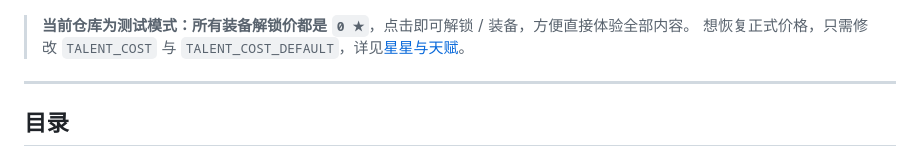
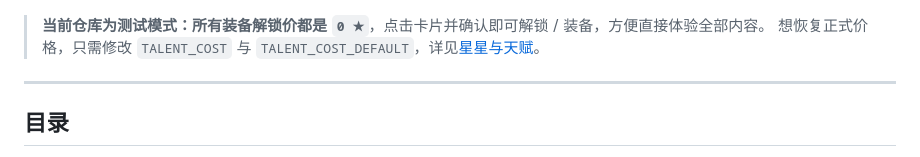
Before and after one commit to WMSshl/kinetic_ball, a Markdown page: README.md, the part around the change. Rendered like a GitHub page.

Commit message:
docs: clarify free unlock flow

```diff
--- a/README.md
+++ b/README.md
@@ -13,7 +13,7 @@
 
 ![天赋页](docs/screenshots/talents.png)
 
-> **当前仓库为测试模式：所有装备解锁价都是 `0 ★`**，点击即可解锁 / 装备，方便直接体验全部内容。
+> **当前仓库为测试模式：所有装备解锁价都是 `0 ★`**，点击卡片并确认即可解锁 / 装备，方便直接体验全部内容。
 > 想恢复正式价格，只需修改 `TALENT_COST` 与 `TALENT_COST_DEFAULT`，详见[星星与天赋](#星星与天赋)。
 
 ---
```
